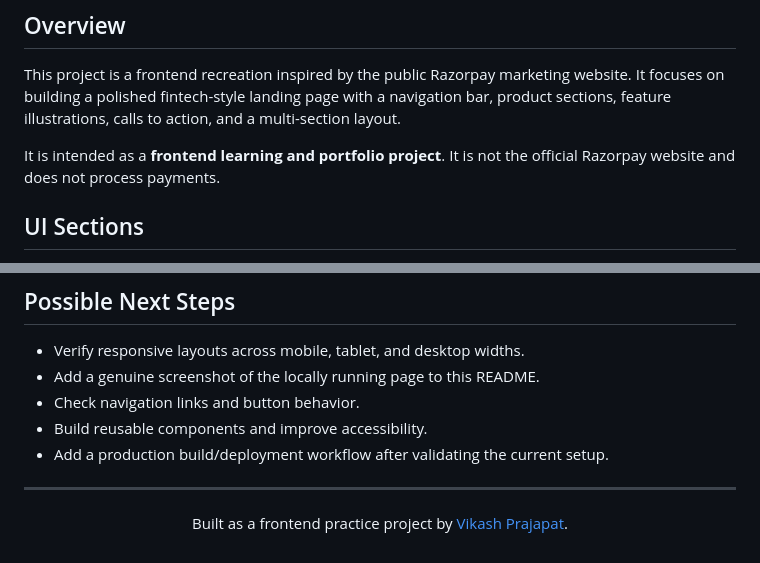
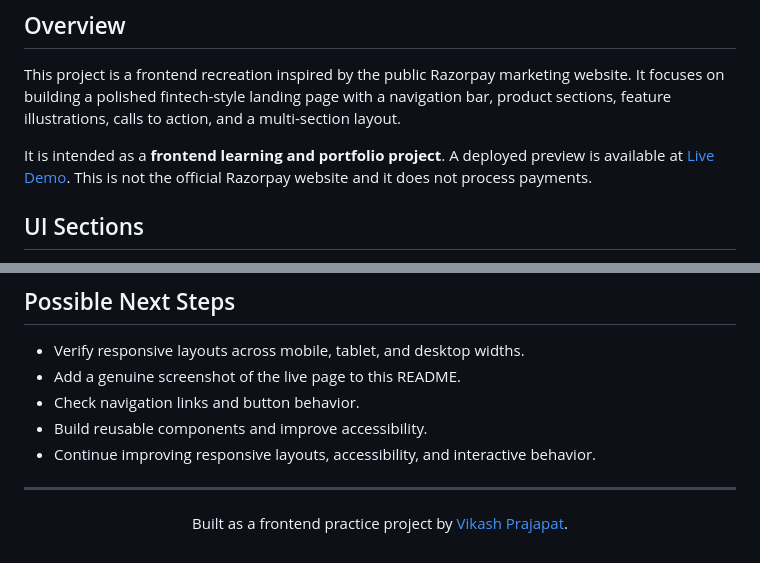
Before and after one commit to Vikashprajapat959/Razorpay, a Markdown page: README.md, 2 parts joined by grey strips. GitHub-like rendering.

Commit message:
docs: add live demo link to README

```diff
--- a/README.md
+++ b/README.md
@@ -24,7 +26,7 @@
 
 This project is a frontend recreation inspired by the public Razorpay marketing website. It focuses on building a polished fintech-style landing page with a navigation bar, product sections, feature illustrations, calls to action, and a multi-section layout.
 
-It is intended as a **frontend learning and portfolio project**. It is not the official Razorpay website and does not process payments.
+It is intended as a **frontend learning and portfolio project**. A deployed preview is available at [Live Demo](https://vikash-razorpay-landing.netlify.app/). This is not the official Razorpay website and it does not process payments.
 
 ## UI Sections
 
@@ -87,10 +89,10 @@ Razorpay/
 ## Possible Next Steps
 
 - Verify responsive layouts across mobile, tablet, and desktop widths.
-- Add a genuine screenshot of the locally running page to this README.
+- Add a genuine screenshot of the live page to this README.
 - Check navigation links and button behavior.
 - Build reusable components and improve accessibility.
-- Add a production build/deployment workflow after validating the current setup.
+- Continue improving responsive layouts, accessibility, and interactive behavior.
 
 ---
 
```
Also changed, not shown: other parts of README.md (+2 -0 lines).
